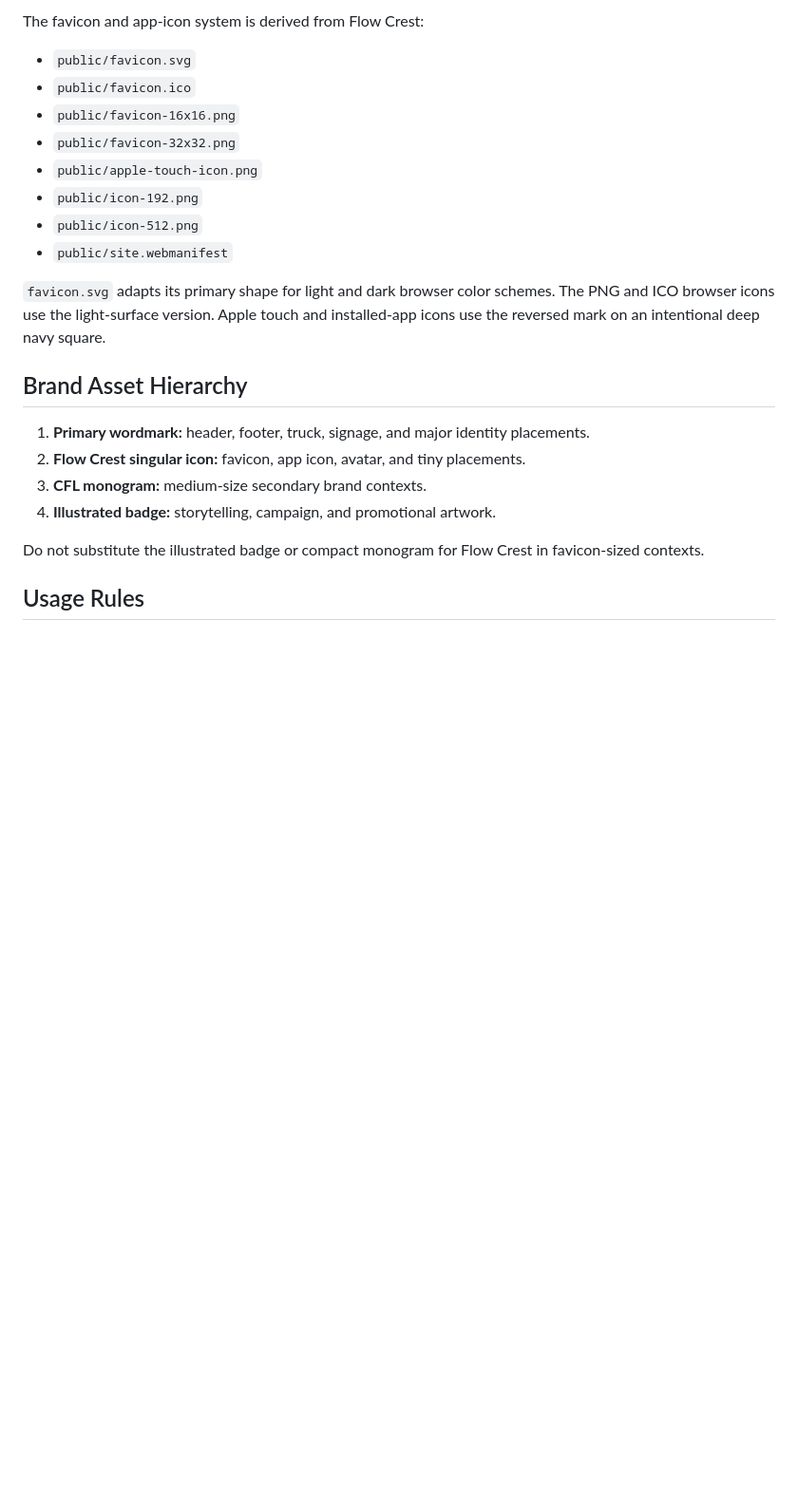
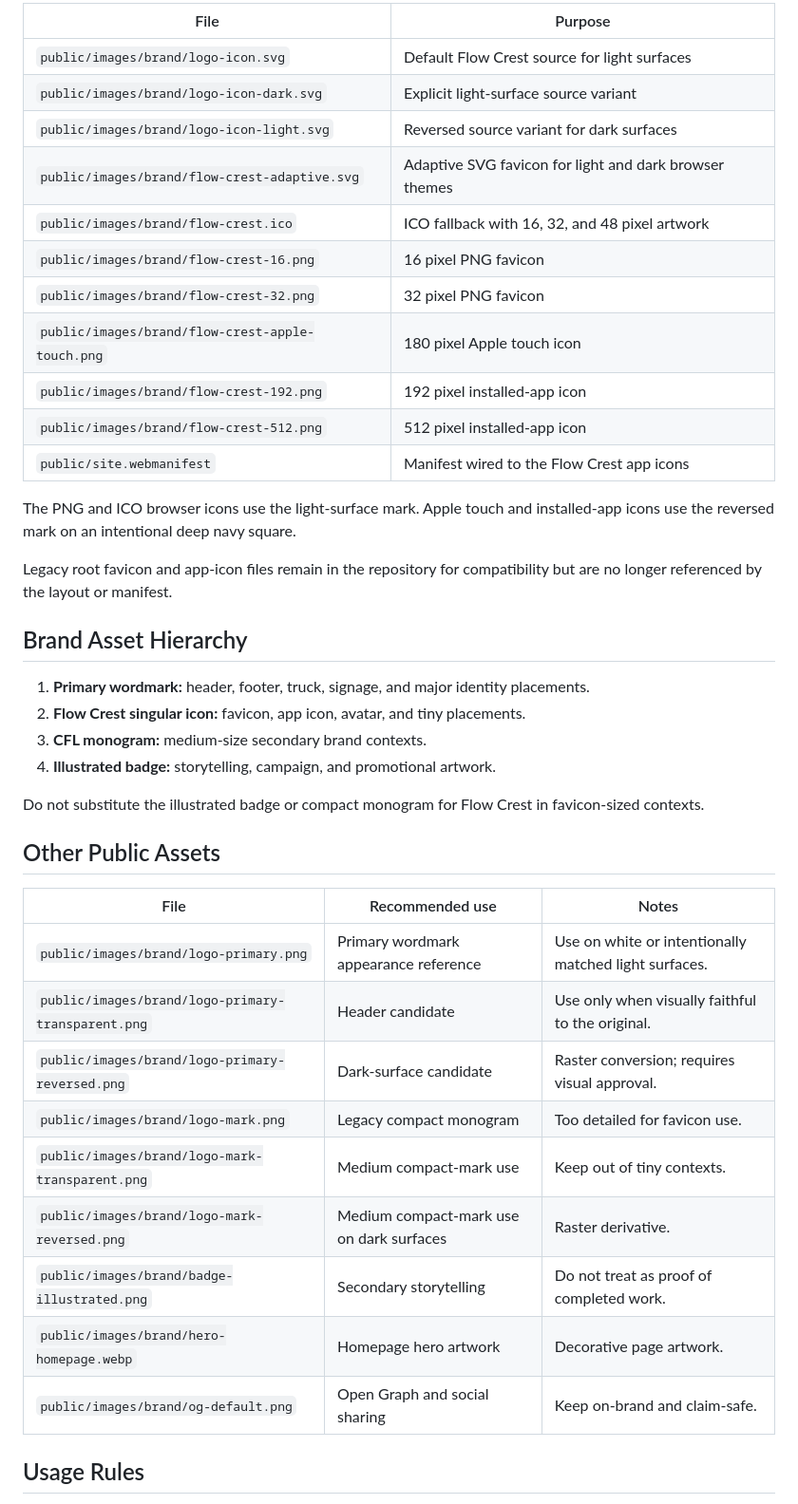
Before and after one commit to haz3141/cflwash-website, a Markdown page: docs/design/BRAND_ASSETS.md, the part around one of its changes. Shown at 95% size. Rendered like a GitHub page; blank space fills up the shorter version.

Commit message:
docs(brand): document active Flow Crest assets

```diff
--- a/docs/design/BRAND_ASSETS.md
+++ b/docs/design/BRAND_ASSETS.md
@@ -52,16 +27,21 @@ Do not add letters, taglines, skyline details, birds, badge borders, or other sm
 
-The favicon and app-icon system is derived from Flow Crest:
+| File | Purpose |
+| --- | --- |
+| `public/images/brand/logo-icon.svg` | Default Flow Crest source for light surfaces |
+| `public/images/brand/logo-icon-dark.svg` | Explicit light-surface source variant |
+| `public/images/brand/logo-icon-light.svg` | Reversed source variant for dark surfaces |
+| `public/images/brand/flow-crest-adaptive.svg` | Adaptive SVG favicon for light and dark browser themes |
+| `public/images/brand/flow-crest.ico` | ICO fallback with 16, 32, and 48 pixel artwork |
+| `public/images/brand/flow-crest-16.png` | 16 pixel PNG favicon |
+| `public/images/brand/flow-crest-32.png` | 32 pixel PNG favicon |
+| `public/images/brand/flow-crest-apple-touch.png` | 180 pixel Apple touch icon |
+| `public/images/brand/flow-crest-192.png` | 192 pixel installed-app icon |
+| `public/images/brand/flow-crest-512.png` | 512 pixel installed-app icon |
+| `public/site.webmanifest` | Manifest wired to the Flow Crest app icons |
 
-- `public/favicon.svg`
-- `public/favicon.ico`
-- `public/favicon-16x16.png`
-- `public/favicon-32x32.png`
-- `public/apple-touch-icon.png`
-- `public/icon-192.png`
-- `public/icon-512.png`
-- `public/site.webmanifest`
+The PNG and ICO browser icons use the light-surface mark. Apple touch and installed-app icons use the reversed mark on an intentional deep navy square.
 
-`favicon.svg` adapts its primary shape for light and dark browser color schemes. The PNG and ICO browser icons use the light-surface version. Apple touch and installed-app icons use the reversed mark on an intentional deep navy square.
+Legacy root favicon and app-icon files remain in the repository for compatibility but are no longer referenced by the layout or manifest.
 
 ## Brand Asset Hierarchy
 
@@ -71,6 +51,20 @@ The favicon and app-icon system is derived from Flow Crest:
 4. **Illustrated badge:** storytelling, campaign, and promotional artwork.
 
 Do not substitute the illustrated badge or compact monogram for Flow Crest in favicon-sized contexts.
+
+## Other Public Assets
+
+| File | Recommended use | Notes |
+| --- | --- | --- |
+| `public/images/brand/logo-primary.png` | Primary wordmark appearance reference | Use on white or intentionally matched light surfaces. |
+| `public/images/brand/logo-primary-transparent.png` | Header candidate | Use only when visually faithful to the original. |
+| `public/images/brand/logo-primary-reversed.png` | Dark-surface candidate | Raster conversion; requires visual approval. |
+| `public/images/brand/logo-mark.png` | Legacy compact monogram | Too detailed for favicon use. |
+| `public/images/brand/logo-mark-transparent.png` | Medium compact-mark use | Keep out of tiny contexts. |
+| `public/images/brand/logo-mark-reversed.png` | Medium compact-mark use on dark surfaces | Raster derivative. |
+| `public/images/brand/badge-illustrated.png` | Secondary storytelling | Do not treat as proof of completed work. |
+| `public/images/brand/hero-homepage.webp` | Homepage hero artwork | Decorative page artwork. |
+| `public/images/brand/og-default.png` | Open Graph and social sharing | Keep on-brand and claim-safe. |
 
 ## Usage Rules
 
```
Also changed, not shown: other parts of docs/design/BRAND_ASSETS.md (+3 -28 lines).
